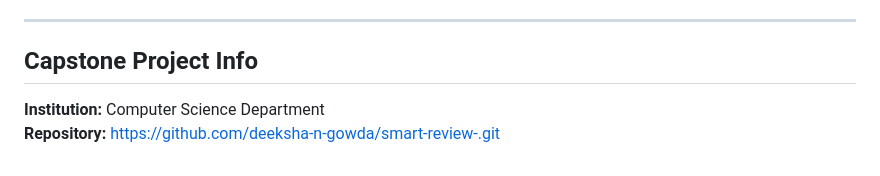
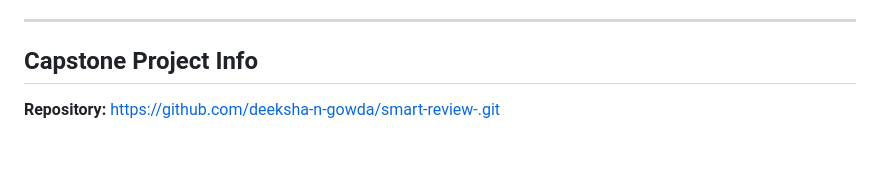
Before and after one commit to deeksha-n-gowda/smart-review-, a Markdown page: README.md, the part around the change. GitHub-like rendering.

```diff
--- a/README.md
+++ b/README.md
@@ -273,6 +273,4 @@ See [`.env.example`](.env.example) for the full list.
 ---
 
 ## Capstone Project Info
-
-**Institution:** Computer Science Department
 **Repository:** https://github.com/deeksha-n-gowda/smart-review-.git
```
